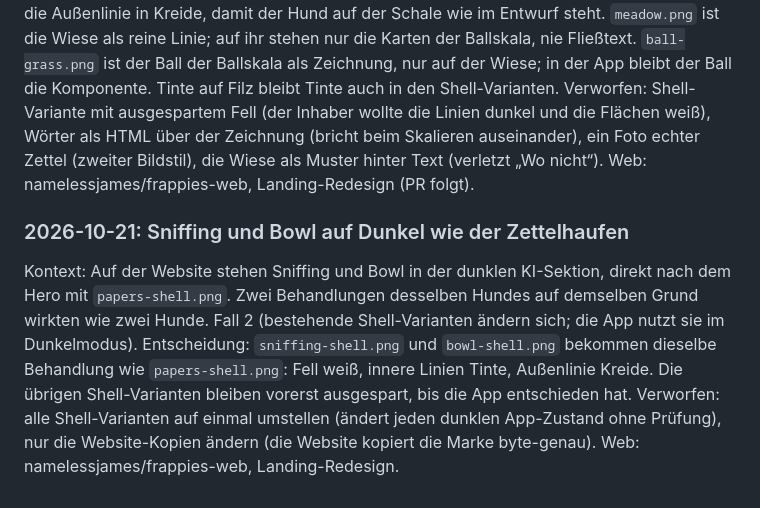
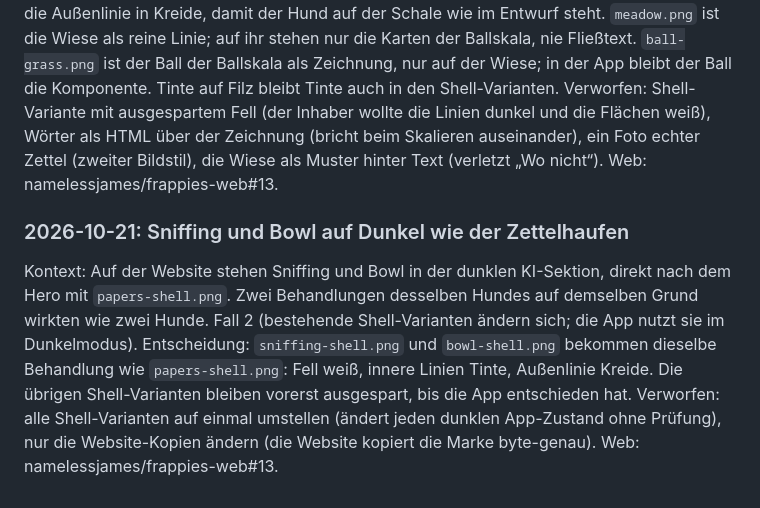
Before and after one commit to namelessjames/frappies-brand, a Markdown page: guide/05-illustration.md, the part around the change. Drawn GitHub-style.

```diff
--- a/guide/05-illustration.md
+++ b/guide/05-illustration.md
@@ -71,10 +71,10 @@ Kein Stock-Hundebild, kein zweiter Illustrationsstil, keine Fotografie als Ersat
 Kontext: Die Landing Page war zu brav (namelessjames/frappies-web, Landing-Redesign). Der gewählte Entwurf öffnet auf dem Zettelchaos, das jede Hundehalterin kennt, und löst es auf der Hundewiese auf, wo Dringlichkeit Entfernung ist. Dafür fehlten eine Pose und zwei Requisiten. Fall 2 (bestehende Regeln ändern sich: Text in der Zeichnung, Shell-Variante mit weißem Fell, die Wiese als Fläche unter App-Karten).
 Entscheidung: Neue Pose `papers.png` (Hund schnüffelt im Zettelhaufen) mit dem Stil-Prompt und `zoomie.png`/`sniffing.png` als Vorlage. Auf ihren Requisiten stehen drei handgeschriebene Wörter (Impfpass, Wurmkur??, Blutbild) in derselben Tuschlinie; sie erzählen das Chaos, sonst bleibt Text aus Zeichnungen draußen. `papers-shell.png` behält auf Wunsch des Inhabers Fell und Zettel weiß und färbt nur die Außenlinie in Kreide, damit der Hund auf der Schale wie im Entwurf steht. `meadow.png` ist die Wiese als reine Linie; auf ihr stehen nur die Karten der Ballskala, nie Fließtext. `ball-grass.png` ist der Ball der Ballskala als Zeichnung, nur auf der Wiese; in der App bleibt der Ball die Komponente. Tinte auf Filz bleibt Tinte auch in den Shell-Varianten.
 Verworfen: Shell-Variante mit ausgespartem Fell (der Inhaber wollte die Linien dunkel und die Flächen weiß), Wörter als HTML über der Zeichnung (bricht beim Skalieren auseinander), ein Foto echter Zettel (zweiter Bildstil), die Wiese als Muster hinter Text (verletzt „Wo nicht“).
-Web: namelessjames/frappies-web, Landing-Redesign (PR folgt).
+Web: namelessjames/frappies-web#13.
 
 ### 2026-10-21: Sniffing und Bowl auf Dunkel wie der Zettelhaufen
 Kontext: Auf der Website stehen Sniffing und Bowl in der dunklen KI-Sektion, direkt nach dem Hero mit `papers-shell.png`. Zwei Behandlungen desselben Hundes auf demselben Grund wirkten wie zwei Hunde. Fall 2 (bestehende Shell-Varianten ändern sich; die App nutzt sie im Dunkelmodus).
 Entscheidung: `sniffing-shell.png` und `bowl-shell.png` bekommen dieselbe Behandlung wie `papers-shell.png`: Fell weiß, innere Linien Tinte, Außenlinie Kreide. Die übrigen Shell-Varianten bleiben vorerst ausgespart, bis die App entschieden hat.
 Verworfen: alle Shell-Varianten auf einmal umstellen (ändert jeden dunklen App-Zustand ohne Prüfung), nur die Website-Kopien ändern (die Website kopiert die Marke byte-genau).
-Web: namelessjames/frappies-web, Landing-Redesign.
+Web: namelessjames/frappies-web#13.
```
Also changed, not shown: guide/03-typografie.md (+1 -1 lines), guide/10-anwendung.md (+1 -1 lines).
